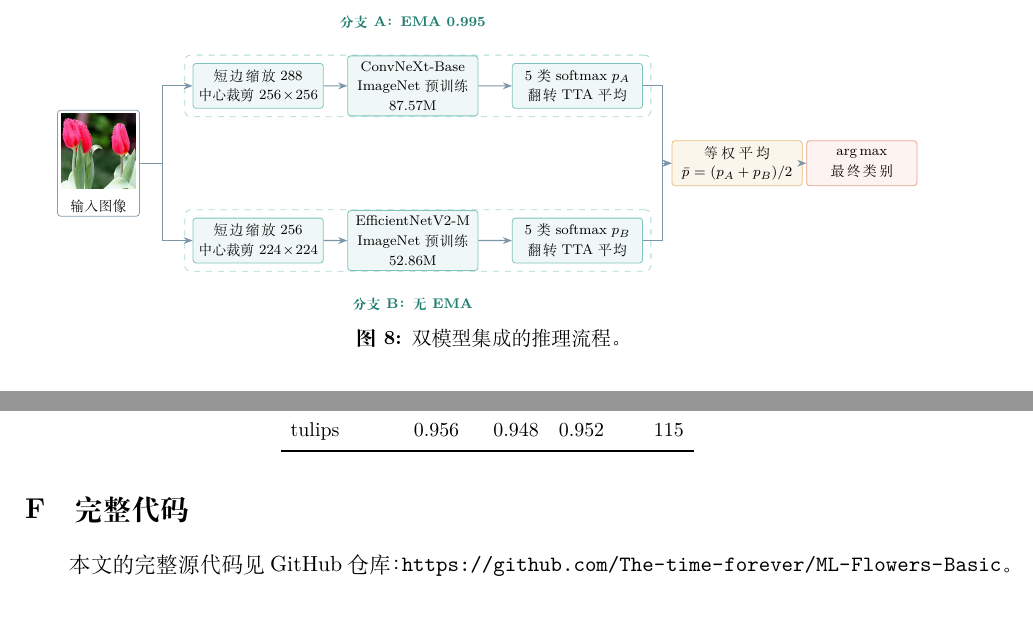
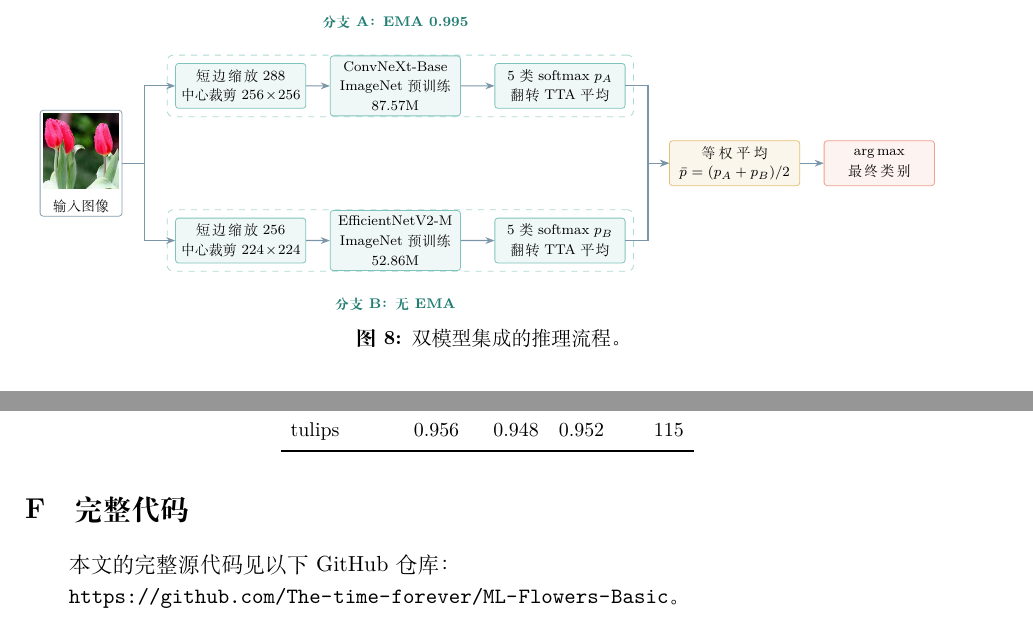
Before and after one commit to The-time-forever/ML-Flowers-Basic, a LaTeX document (reports/final_report/main.tex): two parts of pages 10 and 17 of 17, joined at a grey line, cut so that both start at the same text. Compiled offline with XeLaTeX; a missing font is replaced by an installed copy or a similar font.

Commit message:
Fix architecture diagram arrow spacing

```diff
--- a/reports/final_report/main.tex
+++ b/reports/final_report/main.tex
@@ -581,16 +581,16 @@ EfficientNetV2-M & 224 & 10 & 94.01\% & 96.73\% & 0.9669 \\
 \node[branch] (preB) at (3.2,-1.55) {短边缩放 256\\中心裁剪 $224\times224$};
 \node[branch] (cnnB) at (6.3,-1.55) {EfficientNetV2-M\\ImageNet 预训练\\52.86M};
 \node[branch] (probB) at (9.6,-1.55) {5 类 softmax $p_B$\\翻转 TTA 平均};
-\node[merge] (avg) at (12.8,0) {等权平均\\$\bar p=(p_A+p_B)/2$};
-\node[finalbox, text width=2.0cm] (arg) at (15.3,0) {$\arg\max$\\最终类别};
+\node[merge] (avg) at (13.1,0) {等权平均\\$\bar p=(p_A+p_B)/2$};
+\node[finalbox, text width=2.0cm] (arg) at (16.0,0) {$\arg\max$\\最终类别};
 \draw[arr] (input.east) -- ++(0.45,0) |- (preA.west);
 \draw[arr] (input.east) -- ++(0.45,0) |- (preB.west);
 \draw[arr] (preA) -- (cnnA);
 \draw[arr] (cnnA) -- (probA);
 \draw[arr] (preB) -- (cnnB);
 \draw[arr] (cnnB) -- (probB);
-\draw[arr] (probA.east) -- ++(0.4,0) |- (avg.west);
-\draw[arr] (probB.east) -- ++(0.4,0) |- (avg.west);
+\draw[arr] (probA.east) -- ++(0.45,0) |- (avg.west);
+\draw[arr] (probB.east) -- ++(0.45,0) |- (avg.west);
 \draw[arr] (avg) -- (arg);
 \node[font=\scriptsize\bfseries, text=teal!80!black, above=4mm of cnnA] {分支 A：EMA 0.995};
 \node[font=\scriptsize\bfseries, text=teal!80!black, below=4mm of cnnB] {分支 B：无 EMA};
@@ -1022,6 +1022,8 @@ tulips     & 0.956 & 0.948 & 0.952 & 115 \\
 \section{完整代码}
 \label{app:code}
 
-本文的完整源代码见 GitHub 仓库：\url{https://github.com/The-time-forever/ML-Flowers-Basic}。
+本文的完整源代码见以下 GitHub 仓库：
+
+\url{https://github.com/The-time-forever/ML-Flowers-Basic}。
 
 \end{document}
```
Also changed, not shown: reports/figures/final_architecture.png, reports/final_report/main.pdf.
